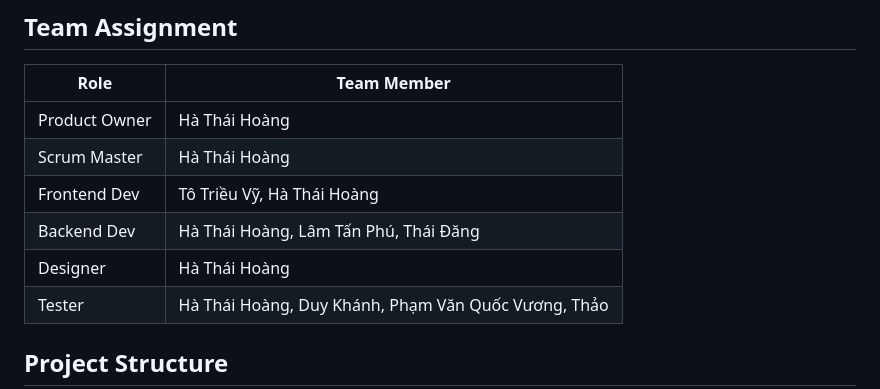
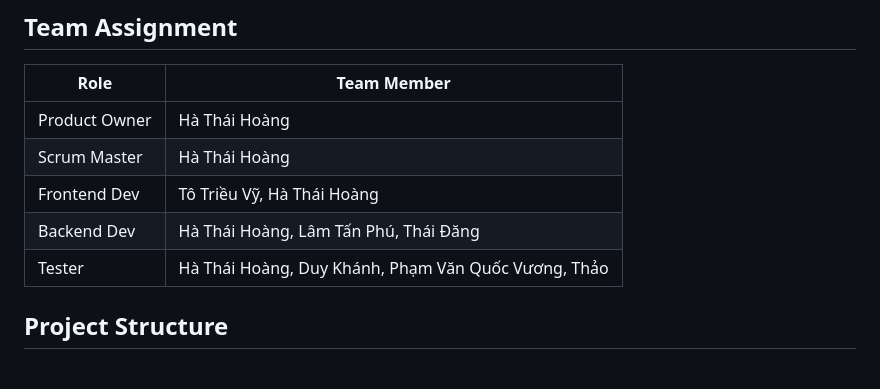
Before and after one commit to LearningCoding101/N2_NET1815_JewelryMS, a Markdown page: README.md, the part around the change. Drawn GitHub-style; blank space fills up the shorter version.

```diff
--- a/README.md
+++ b/README.md
@@ -74,7 +74,6 @@ The Jewelry Sales Management System aims to streamline operations in the jewelry
 | Scrum Master   | Hà Thái Hoàng                                       |
 | Frontend Dev   | Tô Triều Vỹ, Hà Thái Hoàng                          |
 | Backend Dev    | Hà Thái Hoàng, Lâm Tấn Phú, Thái Đăng               |
-| Designer       | Hà Thái Hoàng                                       |
 | Tester         | Hà Thái Hoàng, Duy Khánh, Phạm Văn Quốc Vương, Thảo |
 
 ## Project Structure
```
